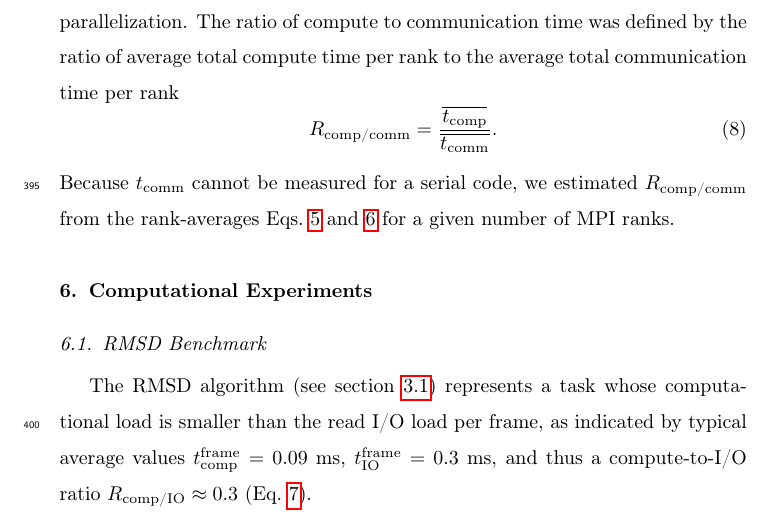
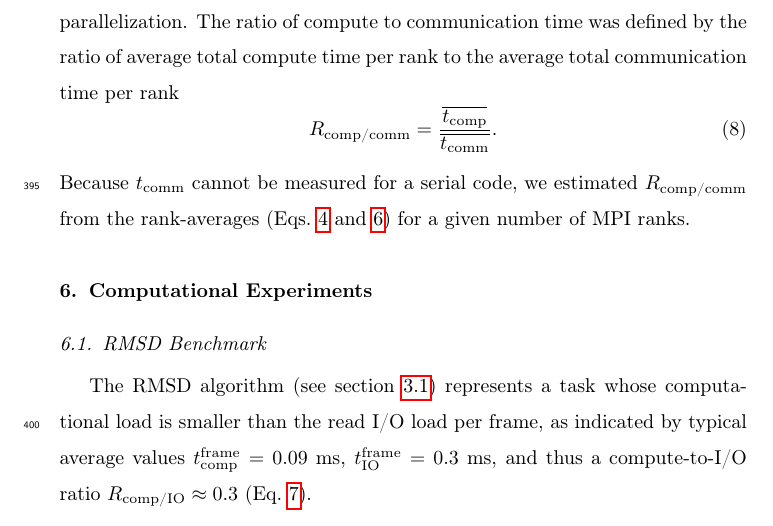
Before and after one commit to hpcanalytics/paper-hpc-py-parallel-mdanalysis, a LaTeX paper (main.tex, which reads methods.tex): part of page 18 of 45, cut so that both start at the same text. Compiled offline with pdfLaTeX.

Commit message:
fixed eq ref in Methods

```diff
--- a/methods.tex
+++ b/methods.tex
@@ -100,4 +100,4 @@ The ratio of compute to communication time was defined by the ratio of average t
   \label{eq:Compute-comm}
   \Rcompcomm = \frac{\overline{\tcomp}}{\overline{\tcomm}}.
 \end{equation}
-Because \tcomm cannot be measured for a serial code, we estimated \Rcompcomm from the rank-averages Eqs.~\ref{eq:avg-tIO} and \ref{eq:avg-tcomm} for a given number of MPI ranks.
+Because \tcomm cannot be measured for a serial code, we estimated \Rcompcomm from the rank-averages (Eqs.~\ref{eq:avg-tcomp} and \ref{eq:avg-tcomm}) for a given number of MPI ranks.
```
